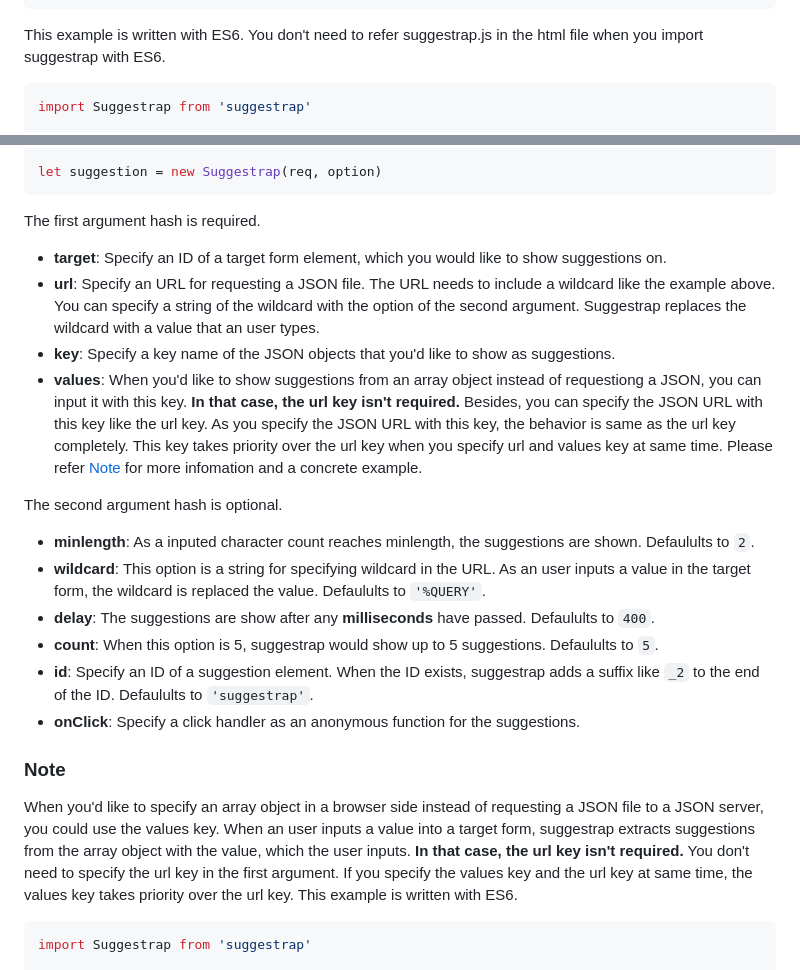
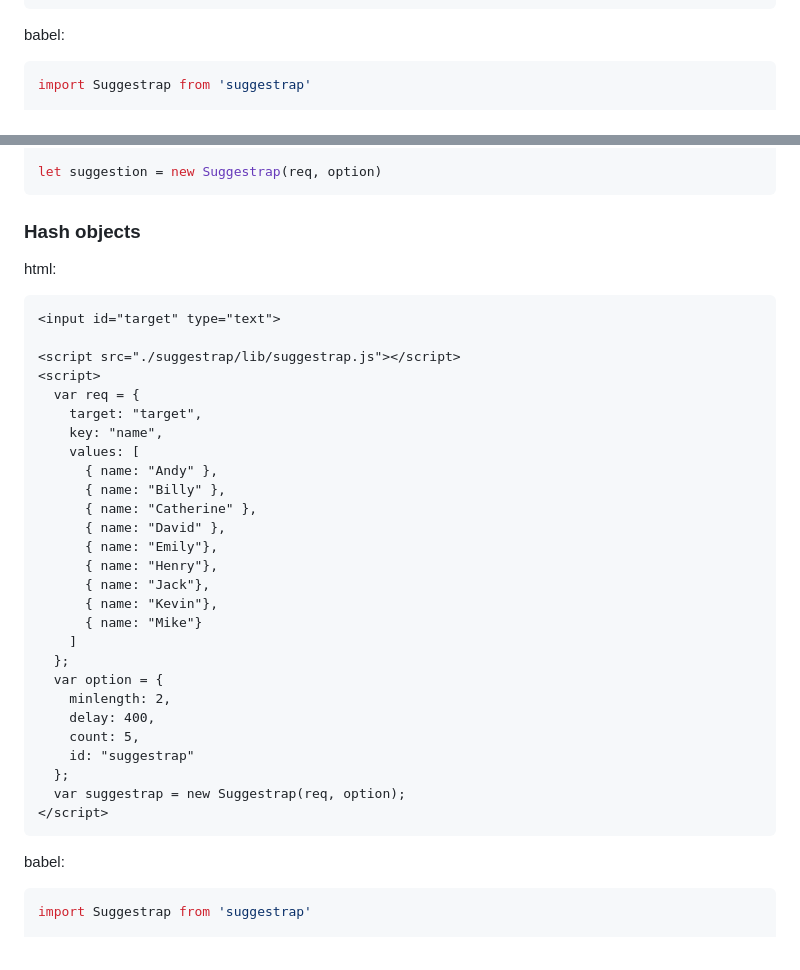
Before and after one commit to mrhorin/suggestrap, a Markdown page: README.md, 2 parts joined by grey strips. Rendered like a GitHub page.

Commit message:
Improve README.md

````diff
--- a/README.md
+++ b/README.md
@@ -47,7 +59,8 @@ When an user types a value into a target form, Suggestrap replaces a wildcard, a
   var suggestrap = new Suggestrap(req, option);
 </script>
 ```
-This example is written with ES6. You don't need to refer suggestrap.js in the html file when you import suggestrap with ES6.
+
+babel:
 ```javascript
 import Suggestrap from 'suggestrap'
 
@@ -66,22 +79,40 @@ const option = {
 
 let suggestion = new Suggestrap(req, option)
 ```
-The first argument hash is required.
-- **target**: Specify an ID of a target form element, which you would like to show suggestions on.
-- **url**: Specify an URL for requesting a JSON file. The URL needs to include a wildcard like the example above. You can specify a string of the wildcard with the option of the second argument. Suggestrap replaces the wildcard with a value that an user types.
-- **key**: Specify a key name of the JSON objects that you'd like to show as suggestions.
-- **values**: When you'd like to show suggestions from an array object instead of requestiong a JSON, you can input it with this key. **In that case, the url key isn't required.** Besides, you can specify the JSON URL with this key like the url key. As you specify the JSON URL with this key, the behavior is same as the url key completely. This key takes priority over the url key when you specify url and values key at same time. Please refer [Note](#note)  for more infomation and a concrete example.
 
-The second argument hash is optional.
-- **minlength**: As a inputed character count reaches minlength, the suggestions are shown. Defaulults to `2`.
-- **wildcard**: This option is a string for specifying wildcard in the URL. As an user inputs a value in the target form, the wildcard is replaced the value. Defaulults to `'%QUERY'`.
-- **delay**: The suggestions are show after any **milliseconds** have passed. Defaulults to `400`.
-- **count**: When this option is 5, suggestrap would show up to 5 suggestions. Defaulults to `5`.
-- **id**: Specify an ID of a suggestion element. When the ID exists, suggestrap adds a suffix like `_2` to the end of the ID. Defaulults to `'suggestrap'`.
-- **onClick**: Specify a click handler as an anonymous function for the suggestions.
+### Hash objects
+html:
+```html
+<input id="target" type="text">
 
-### Note
-When you'd like to specify an array object in a browser side instead of requesting a JSON file to a JSON server, you could use the values key. When an user inputs a value into a target form, suggestrap extracts suggestions from the array object with the value, which the user inputs. **In that case, the url key isn't required.** You don't need to specify the url key in the first argument. If you specify the values key and the url key at same time, the values key takes priority over the url key. This example is written with ES6.
+<script src="./suggestrap/lib/suggestrap.js"></script>
+<script>
+  var req = {
+    target: "target",
+    key: "name",
+    values: [
+      { name: "Andy" },
+      { name: "Billy" },
+      { name: "Catherine" },
+      { name: "David" },
+      { name: "Emily"},
+      { name: "Henry"},
+      { name: "Jack"},
+      { name: "Kevin"},
+      { name: "Mike"}
+    ]
+  };
+  var option = {
+    minlength: 2,
+    delay: 400,
+    count: 5,
+    id: "suggestrap"
+  };
+  var suggestrap = new Suggestrap(req, option);
+</script>
+```
+
+babel:
 ```javascript
 import Suggestrap from 'suggestrap'
 
````
Also changed, not shown: other parts of README.md (+48 -10 lines).
